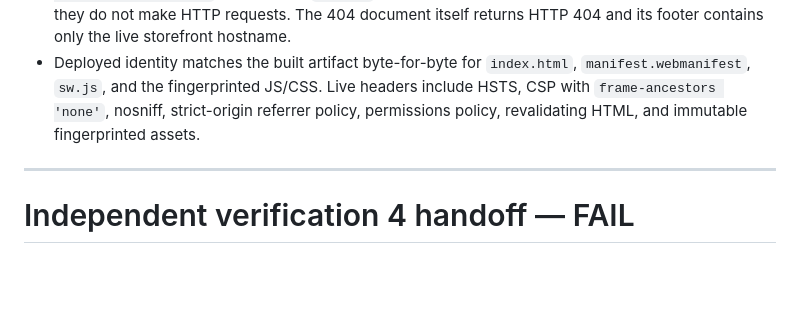
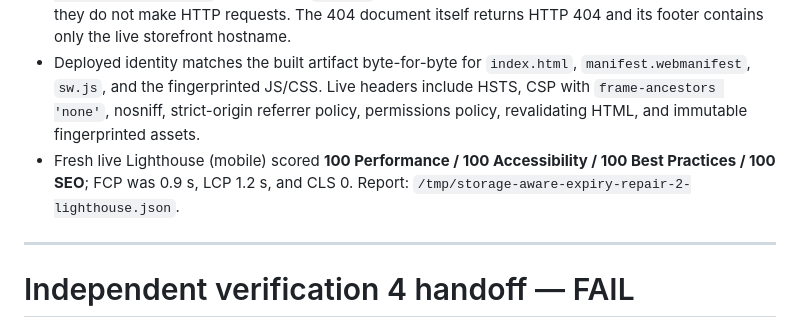
Before and after one commit to B-Divyesh/sf-storage-aware-expiry, a Markdown page: .factory/handoff.md, the part around the change. Rendered like a GitHub page; blank space fills up the shorter version.

Commit message:
docs: add live performance evidence

```diff
--- a/.factory/handoff.md
+++ b/.factory/handoff.md
@@ -26,6 +26,7 @@ Completed 2 September 2026 for work order `storage-aware-expiry-repair-2`.
 - In a separate live browser context, the active service worker updated successfully, then `/demo` reloaded offline with **Baby spinach** and the offline notice. The demo request recording contained only `https://storage-aware-expiry.sociobot.in` and browser console/page errors were empty.
 - Live link crawl covered all seven public route views, including the true 404 page. All **15** distinct non-fragment public HTTP(S) links returned successful responses; this includes `https://hello-factory.sociobot.in/` (HTTP 200). `mailto:` and same-page fragment links were excluded because they do not make HTTP requests. The 404 document itself returns HTTP 404 and its footer contains only the live storefront hostname.
 - Deployed identity matches the built artifact byte-for-byte for `index.html`, `manifest.webmanifest`, `sw.js`, and the fingerprinted JS/CSS. Live headers include HSTS, CSP with `frame-ancestors 'none'`, nosniff, strict-origin referrer policy, permissions policy, revalidating HTML, and immutable fingerprinted assets.
+- Fresh live Lighthouse (mobile) scored **100 Performance / 100 Accessibility / 100 Best Practices / 100 SEO**; FCP was 0.9 s, LCP 1.2 s, and CLS 0. Report: `/tmp/storage-aware-expiry-repair-2-lighthouse.json`.
 
 ---
 
```
